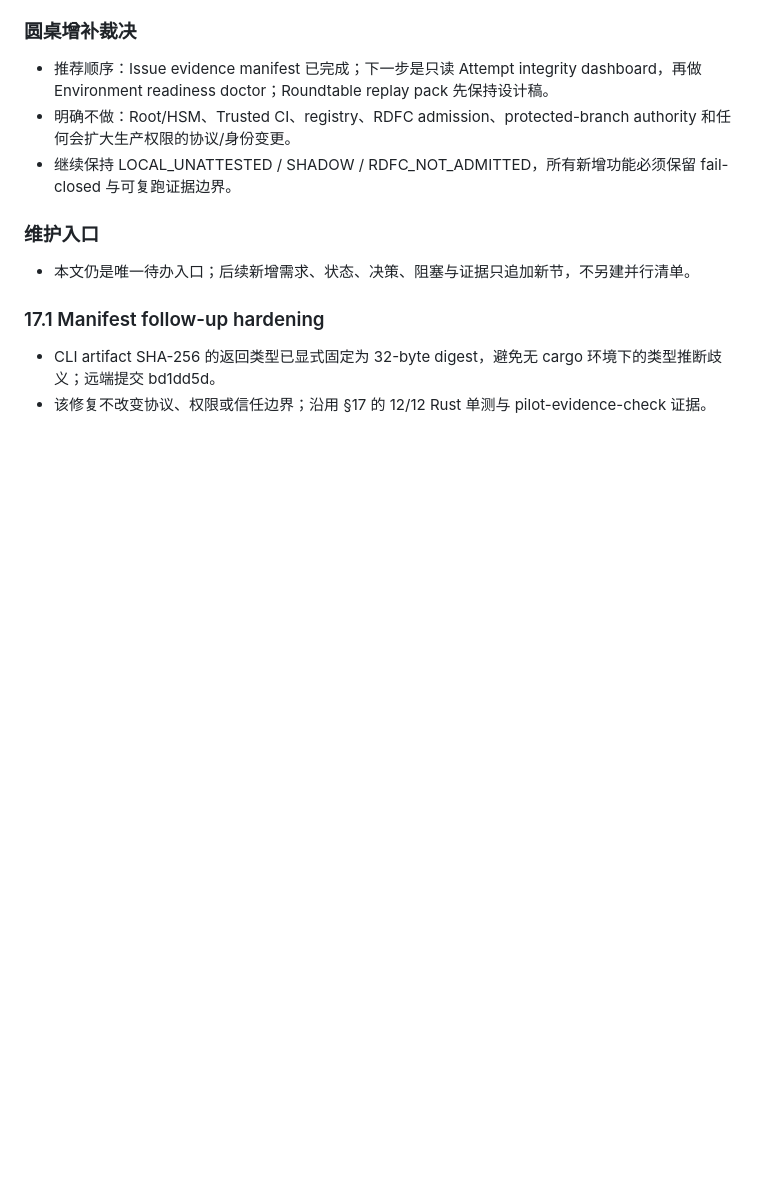
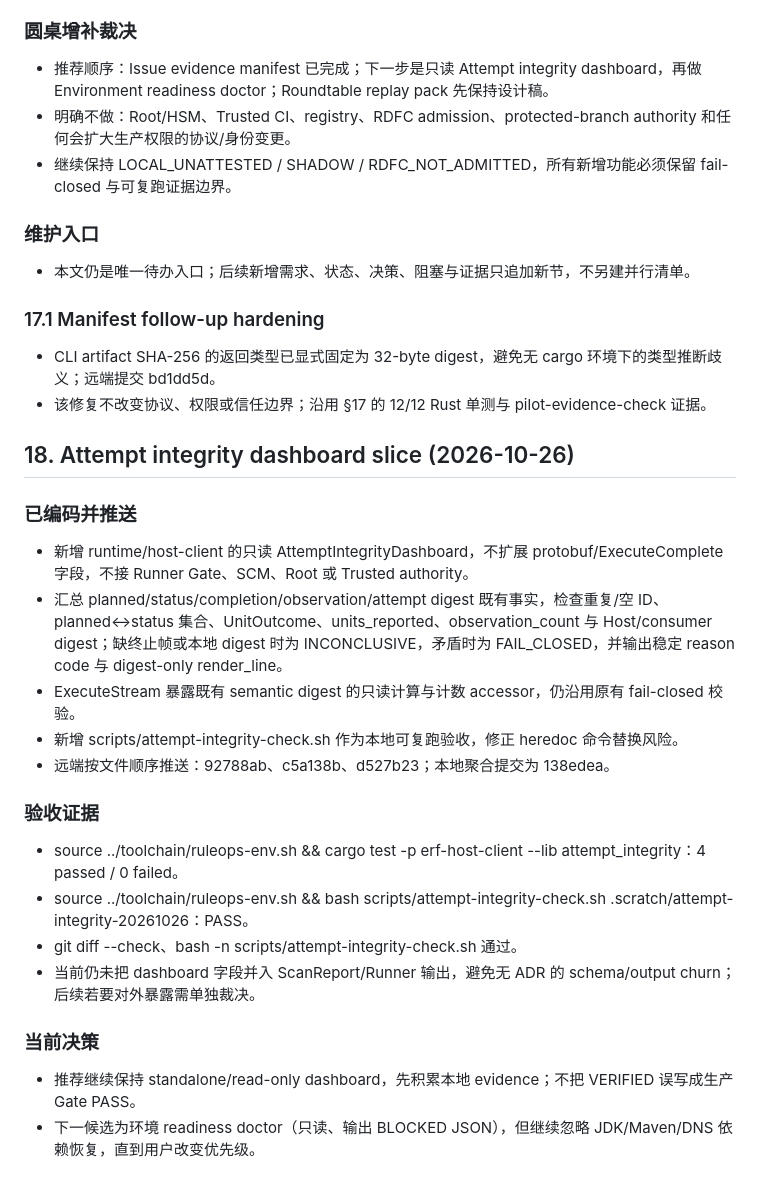
Before and after one commit to Bandersnatch0x/ruleops, a Markdown page: docs/research/use-case-issues-audit-20261024.md, the part around the change. Drawn GitHub-style; blank space fills up the shorter version.

Commit message:
docs(audit): record attempt integrity dashboard slice

```diff
--- a/docs/research/use-case-issues-audit-20261024.md
+++ b/docs/research/use-case-issues-audit-20261024.md
@@ -257,3 +257,26 @@ ERF（Enterprise Rule Factory）不是单纯的规则集合或 IDE 插件，而
 
 - CLI artifact SHA-256 的返回类型已显式固定为 32-byte digest，避免无 cargo 环境下的类型推断歧义；远端提交 bd1dd5d。
 - 该修复不改变协议、权限或信任边界；沿用 §17 的 12/12 Rust 单测与 pilot-evidence-check 证据。
+
+
+## 18. Attempt integrity dashboard slice (2026-10-26)
+
+### 已编码并推送
+
+- 新增 runtime/host-client 的只读 AttemptIntegrityDashboard，不扩展 protobuf/ExecuteComplete 字段，不接 Runner Gate、SCM、Root 或 Trusted authority。
+- 汇总 planned/status/completion/observation/attempt digest 既有事实，检查重复/空 ID、planned↔status 集合、UnitOutcome、units_reported、observation_count 与 Host/consumer digest；缺终止帧或本地 digest 时为 INCONCLUSIVE，矛盾时为 FAIL_CLOSED，并输出稳定 reason code 与 digest-only render_line。
+- ExecuteStream 暴露既有 semantic digest 的只读计算与计数 accessor，仍沿用原有 fail-closed 校验。
+- 新增 scripts/attempt-integrity-check.sh 作为本地可复跑验收，修正 heredoc 命令替换风险。
+- 远端按文件顺序推送：92788ab、c5a138b、d527b23；本地聚合提交为 138edea。
+
+### 验收证据
+
+- source ../toolchain/ruleops-env.sh && cargo test -p erf-host-client --lib attempt_integrity：4 passed / 0 failed。
+- source ../toolchain/ruleops-env.sh && bash scripts/attempt-integrity-check.sh .scratch/attempt-integrity-20261026：PASS。
+- git diff --check、bash -n scripts/attempt-integrity-check.sh 通过。
+- 当前仍未把 dashboard 字段并入 ScanReport/Runner 输出，避免无 ADR 的 schema/output churn；后续若要对外暴露需单独裁决。
+
+### 当前决策
+
+- 推荐继续保持 standalone/read-only dashboard，先积累本地 evidence；不把 VERIFIED 误写成生产 Gate PASS。
+- 下一候选为环境 readiness doctor（只读、输出 BLOCKED JSON），但继续忽略 JDK/Maven/DNS 依赖恢复，直到用户改变优先级。
```
